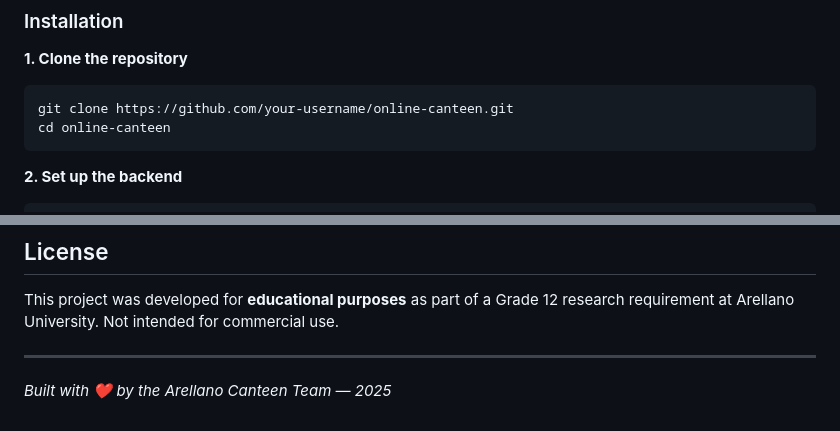
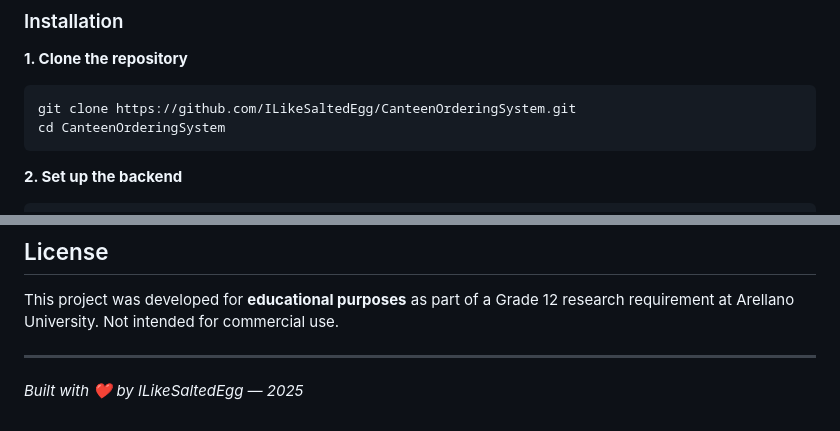
Before and after one commit to ILikeSaltedEgg/CanteenOrderingSystem, a Markdown page: README.md, 2 parts joined by grey strips. Rendered like a GitHub page.

````diff
--- a/README.md
+++ b/README.md
@@ -62,8 +62,8 @@ Canteen administrators get a dedicated dashboard to manage food items, monitor i
 
 **1. Clone the repository**
 ```bash
-git clone https://github.com/your-username/online-canteen.git
-cd online-canteen
+git clone https://github.com/ILikeSaltedEgg/CanteenOrderingSystem.git
+cd CanteenOrderingSystem
 ```
 **2. Set up the backend**
 ```bash
@@ -109,4 +109,4 @@ This project was developed for **educational purposes** as part of a Grade 12 re
 
 ---
 
-*Built with ❤️ by the Arellano Canteen Team — 2025*
+*Built with ❤️ by ILikeSaltedEgg — 2025*
````
